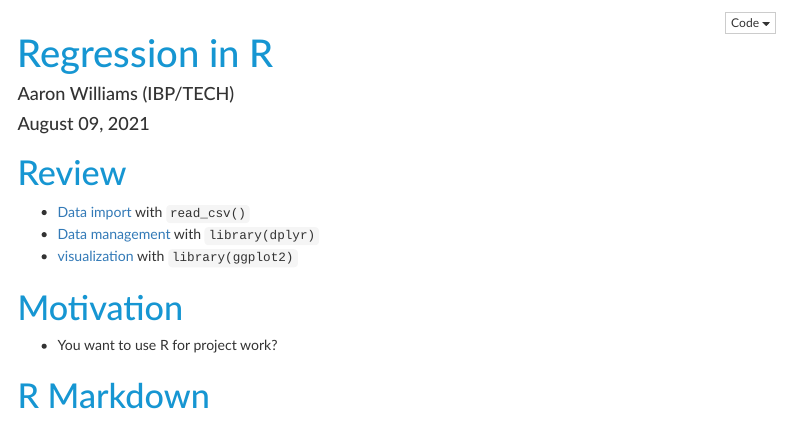
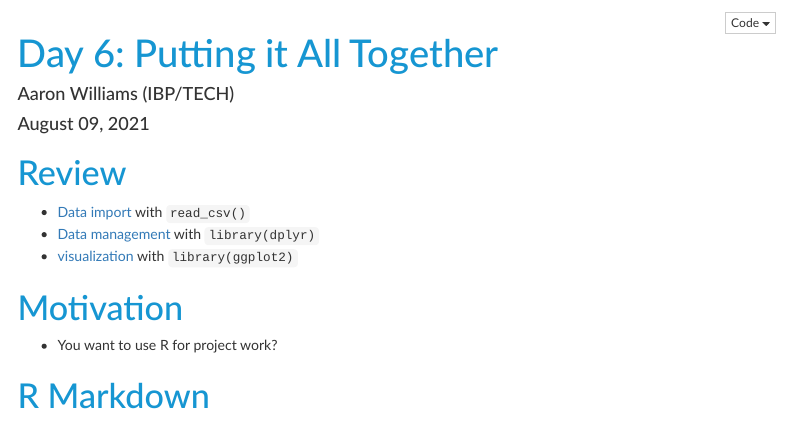
Before and after one commit to UI-Research/urbn101-intro-r, an R Markdown document (lessons/06_lesson.Rmd): the page in a window 1100 px wide, from its top. Rendered offline with R 4.5, knitr and Pandoc, with nearby package versions; menus at the side of the page are left out.

Commit message:
Fix page title

```diff
--- a/lessons/06_lesson.Rmd
+++ b/lessons/06_lesson.Rmd
@@ -1,5 +1,5 @@
 ---
-title: "Regression in R"
+title: "Day 6: Putting it All Together"
 author: "Aaron Williams (IBP/TECH)"
 date: "`r format(Sys.time(), '%B %d, %Y')`"
 output:
```
Also changed, not shown: lessons/06_lesson.html.
